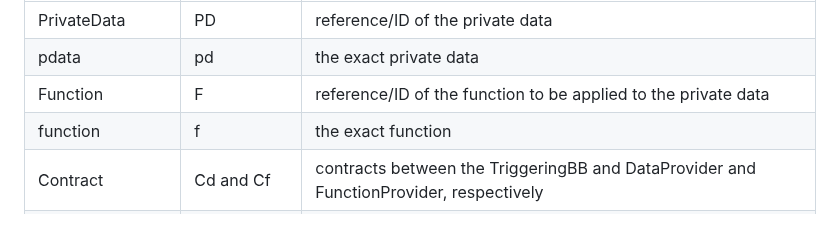
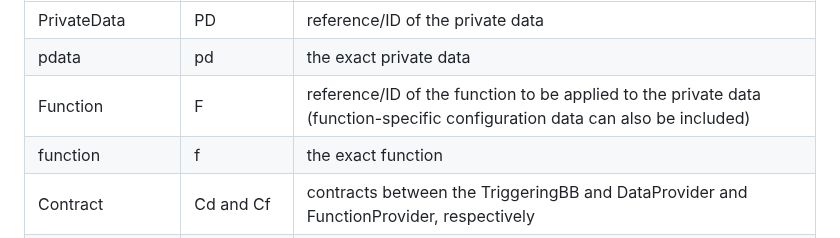
Before and after one commit to Prometheus-X-association/edge-computing, a Markdown page: docs/design-document.md, the part around the change. Rendered like a GitHub page.

```diff
--- a/docs/design-document.md
+++ b/docs/design-document.md
@@ -185,7 +185,7 @@ The following internal data types and variables are used in the subsequent diagr
 |-|-|-|
 |PrivateData|PD|reference/ID of the private data|
 |pdata|pd|the exact private data|
-|Function|F|reference/ID of the function to be applied to the private data|
+|Function|F|reference/ID of the function to be applied to the private data (function-specific configuration data can also be included)|
 |function|f|the exact function|
 |Contract|Cd and Cf|contracts between the TriggeringBB and DataProvider and FunctionProvider, respectively|
 |Consent|Cons(F on PD)|the consent from the User which allows the execution of the function on private data|
```
